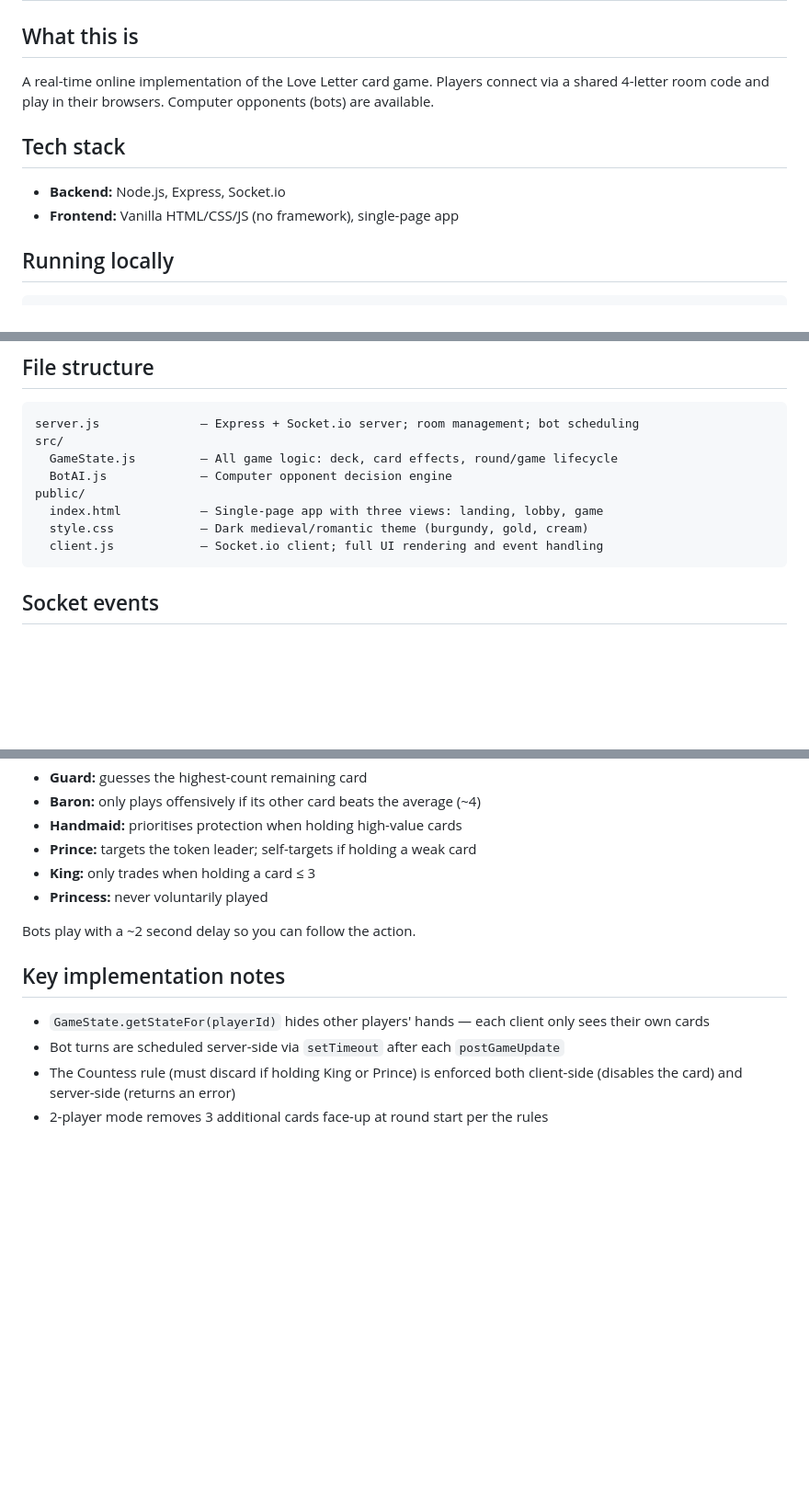
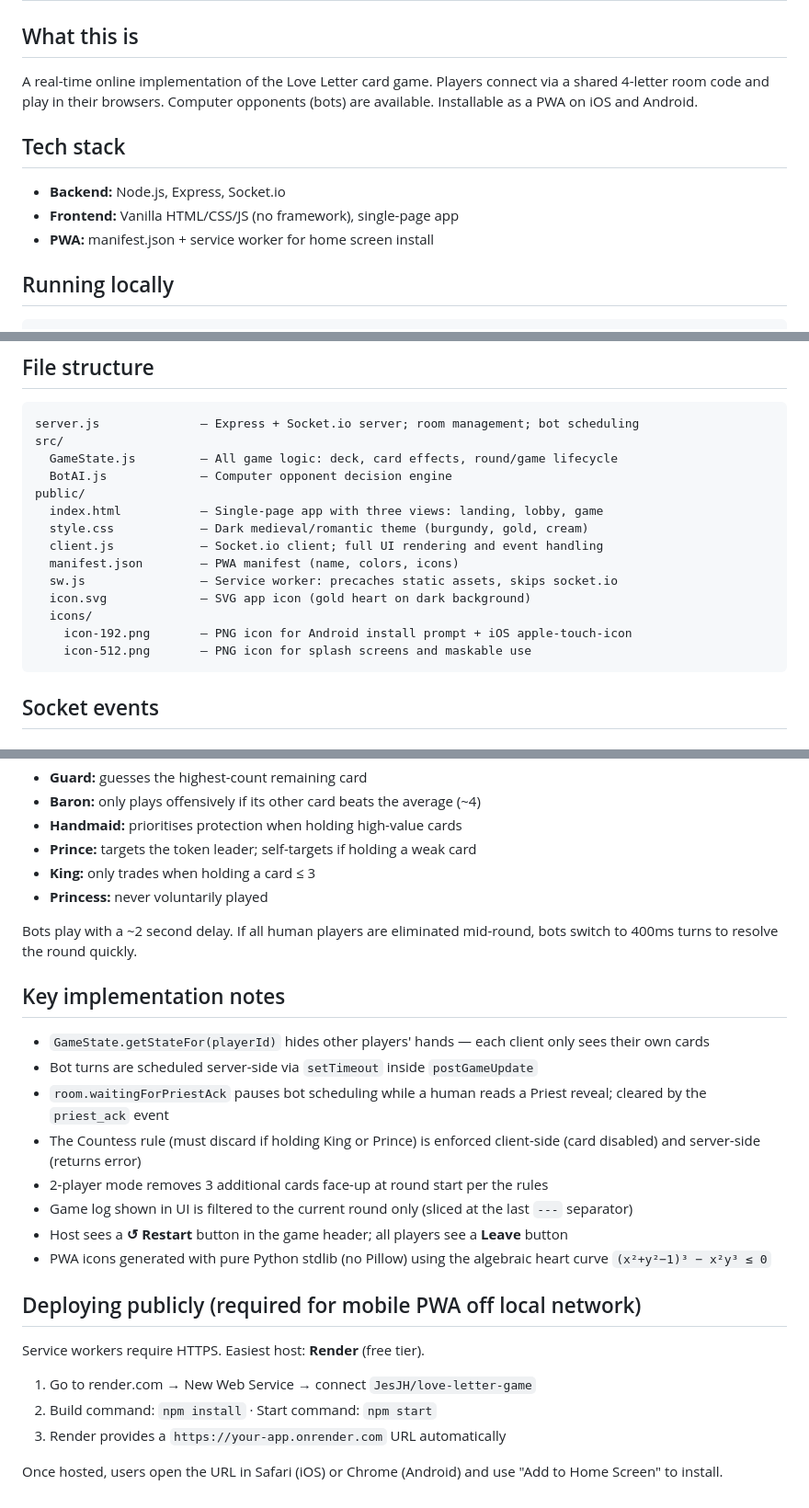
Before and after one commit to JesJH/love-letter-game, a Markdown page: CLAUDE.md, 3 parts joined by grey strips. Shown at 92% size. Rendered like a GitHub page; blank space fills up the shorter version.

Commit message:
Update CLAUDE.md with full project state

````diff
--- a/CLAUDE.md
+++ b/CLAUDE.md
@@ -1,11 +1,12 @@
 # Love Letter — Online Multiplayer Card Game
 
 ## What this is
-A real-time online implementation of the Love Letter card game. Players connect via a shared 4-letter room code and play in their browsers. Computer opponents (bots) are available.
+A real-time online implementation of the Love Letter card game. Players connect via a shared 4-letter room code and play in their browsers. Computer opponents (bots) are available. Installable as a PWA on iOS and Android.
 
 ## Tech stack
 - **Backend:** Node.js, Express, Socket.io
 - **Frontend:** Vanilla HTML/CSS/JS (no framework), single-page app
+- **PWA:** manifest.json + service worker for home screen install
 
 ## Running locally
 ```bash
@@ -24,6 +25,12 @@ public/
   index.html           — Single-page app with three views: landing, lobby, game
   style.css            — Dark medieval/romantic theme (burgundy, gold, cream)
   client.js            — Socket.io client; full UI rendering and event handling
+  manifest.json        — PWA manifest (name, colors, icons)
+  sw.js                — Service worker: precaches static assets, skips socket.io
+  icon.svg             — SVG app icon (gold heart on dark background)
+  icons/
+    icon-192.png       — PNG icon for Android install prompt + iOS apple-touch-icon
+    icon-512.png       — PNG icon for splash screens and maskable use
 ```
 
 ## Socket events
@@ -73,10 +81,22 @@ The bot tracks all publicly visible discarded cards, calculates remaining card p
 - **King:** only trades when holding a card ≤ 3
 - **Princess:** never voluntarily played
 
-Bots play with a ~2 second delay so you can follow the action.
+Bots play with a ~2 second delay. If all human players are eliminated mid-round, bots switch to 400ms turns to resolve the round quickly.
 
 ## Key implementation notes
 - `GameState.getStateFor(playerId)` hides other players' hands — each client only sees their own cards
-- Bot turns are scheduled server-side via `setTimeout` after each `postGameUpdate`
-- The Countess rule (must discard if holding King or Prince) is enforced both client-side (disables the card) and server-side (returns an error)
+- Bot turns are scheduled server-side via `setTimeout` inside `postGameUpdate`
+- `room.waitingForPriestAck` pauses bot scheduling while a human reads a Priest reveal; cleared by the `priest_ack` event
+- The Countess rule (must discard if holding King or Prince) is enforced client-side (card disabled) and server-side (returns error)
 - 2-player mode removes 3 additional cards face-up at round start per the rules
+- Game log shown in UI is filtered to the current round only (sliced at the last `---` separator)
+- Host sees a **↺ Restart** button in the game header; all players see a **Leave** button
+- PWA icons generated with pure Python stdlib (no Pillow) using the algebraic heart curve `(x²+y²−1)³ − x²y³ ≤ 0`
+
+## Deploying publicly (required for mobile PWA off local network)
+Service workers require HTTPS. Easiest host: **Render** (free tier).
+1. Go to render.com → New Web Service → connect `JesJH/love-letter-game`
+2. Build command: `npm install` · Start command: `npm start`
+3. Render provides a `https://your-app.onrender.com` URL automatically
+
+Once hosted, users open the URL in Safari (iOS) or Chrome (Android) and use "Add to Home Screen" to install.
````
Also changed, not shown: other parts of CLAUDE.md (+1 -0 lines).
